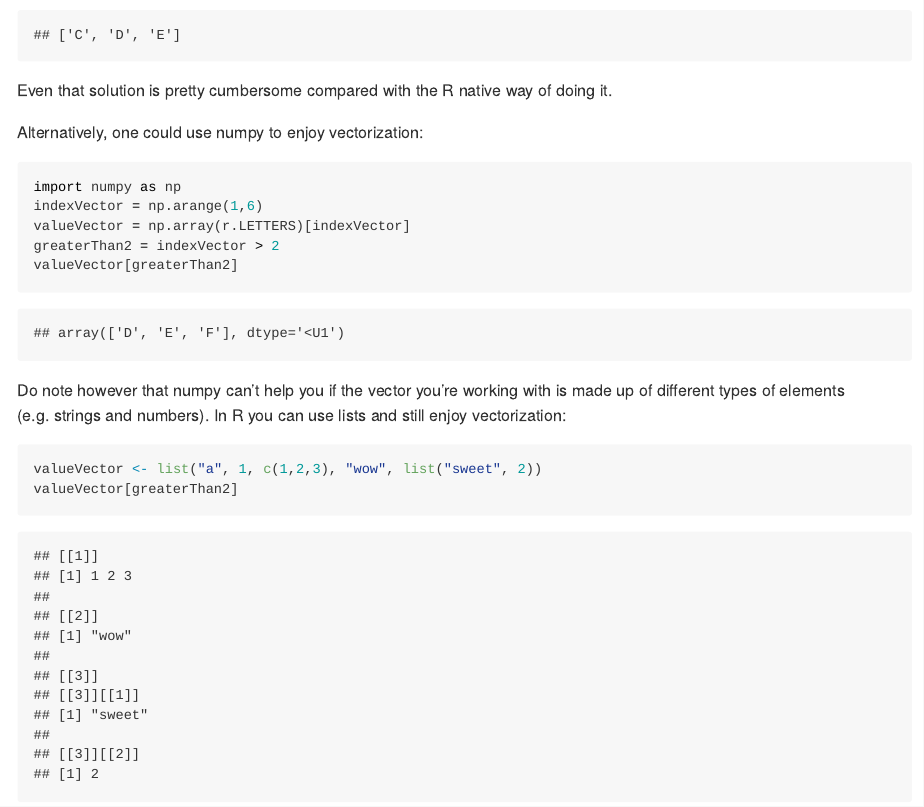
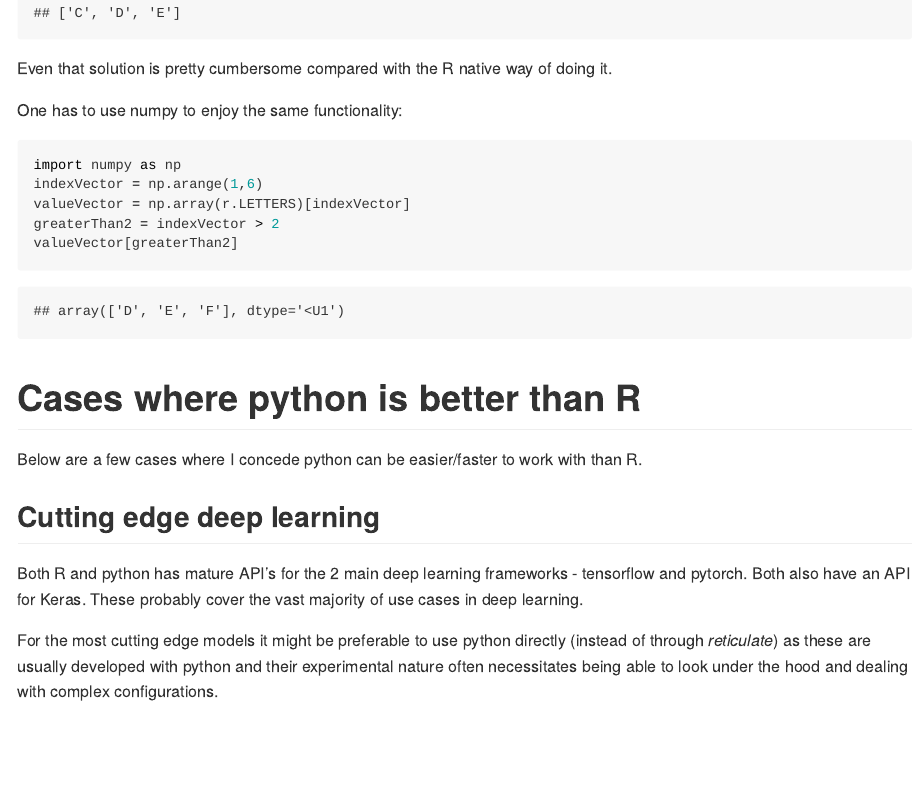
Before and after one commit to IyarLin/R-advantages-over-python, an R Markdown document (README.Rmd): the page in a window 1100 px wide, from 10620 px down before the commit and from 10640 px down after it, so that both start at the same text. Rendered offline with R 4.5, knitr and Pandoc, with nearby package versions; some code elsewhere in the file could not run offline; long lines of code are wrapped; common packages that the code uses without loading them are loaded.

Commit message:
remove portion on numpy lists as per comment from Vlad Blazhko

````diff
--- a/README.Rmd
+++ b/README.Rmd
@@ -987,22 +987,13 @@ list(compress(valueVector, greaterThan2))
 Even that solution is pretty cumbersome compared with the R native way of doing
 it.
 
-Alternatively, one could use numpy to enjoy vectorization:
+One has to use numpy to enjoy the same functionality:
 
 ```{python, eval=TRUE}
 import numpy as np
 indexVector = np.arange(1,6)
 valueVector = np.array(r.LETTERS)[indexVector]
 greaterThan2 = indexVector > 2
-valueVector[greaterThan2]
-```
-
-Do note however that numpy can't help you if the vector you're working with is
-made up of different types of elements (e.g. strings and numbers). In R you can
-use lists and still enjoy vectorization:
-
-```{r, eval=TRUE}
-valueVector <- list("a", 1, c(1,2,3), "wow", list("sweet", 2))
 valueVector[greaterThan2]
 ```
 
````
Also changed, not shown: README.md, README_files/figure-gfm/unnamed-chunk-38-1.png, README_files/figure-gfm/unnamed-chunk-42-1.png, README_files/figure-gfm/unnamed-chunk-43-1.png, 4 other files.
